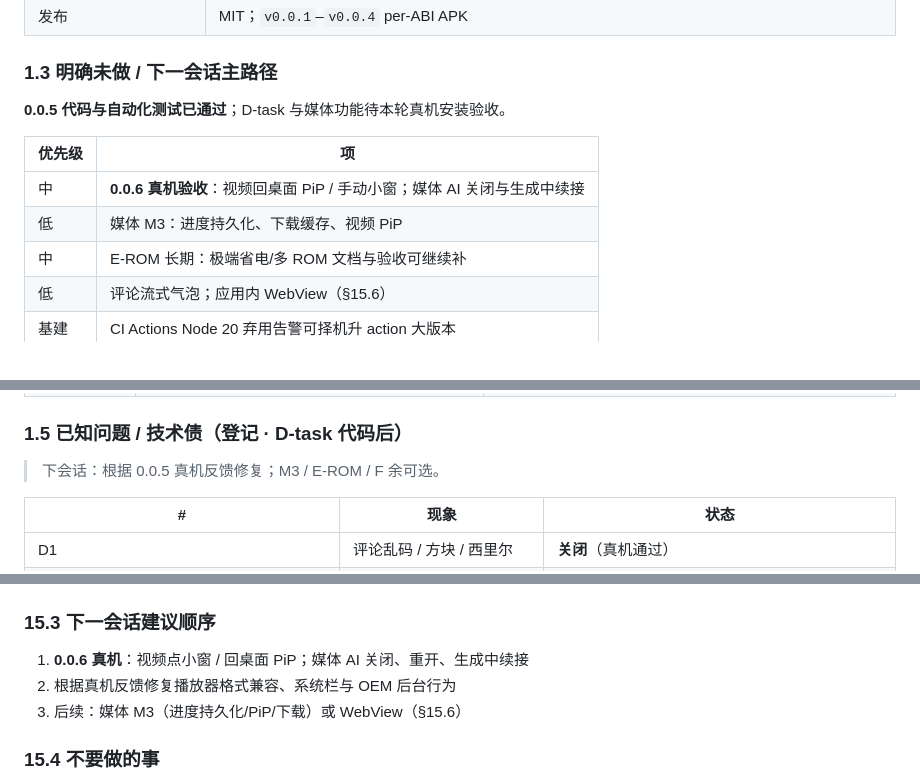
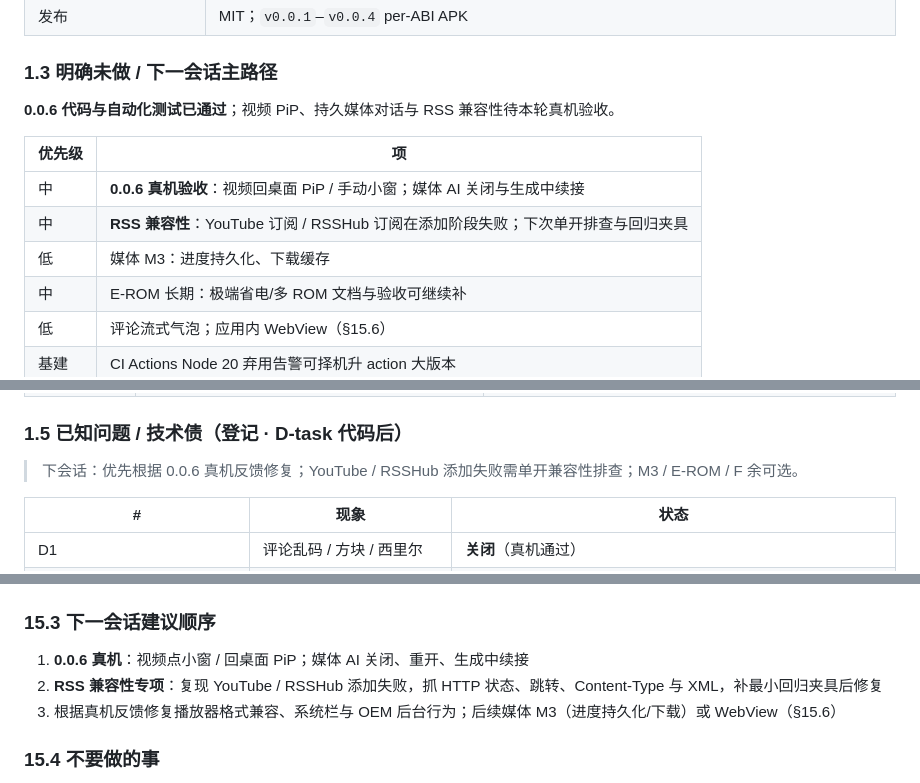
Before and after one commit to WEP-56/wepseed, a Markdown page: docs/IMPLEMENTATION.md, 3 parts joined by grey strips. Drawn GitHub-style.

Commit message:
docs: note youtube and rsshub compatibility gap

```diff
--- a/docs/IMPLEMENTATION.md
+++ b/docs/IMPLEMENTATION.md
@@ -93,12 +93,13 @@ test/
 
 ### 1.3 明确未做 / 下一会话主路径
 
-**0.0.5 代码与自动化测试已通过**；D-task 与媒体功能待本轮真机安装验收。
+**0.0.6 代码与自动化测试已通过**；视频 PiP、持久媒体对话与 RSS 兼容性待本轮真机验收。
 
 | 优先级 | 项 |
 |--------|-----|
 | 中 | **0.0.6 真机验收**：视频回桌面 PiP / 手动小窗；媒体 AI 关闭与生成中续接 |
-| 低 | 媒体 M3：进度持久化、下载缓存、视频 PiP |
+| 中 | **RSS 兼容性**：YouTube 订阅 / RSSHub 订阅在添加阶段失败；下次单开排查与回归夹具 |
+| 低 | 媒体 M3：进度持久化、下载缓存 |
 | 中 | E-ROM 长期：极端省电/多 ROM 文档与验收可继续补 |
 | 低 | 评论流式气泡；应用内 WebView（§15.6） |
 | 基建 | CI Actions Node 20 弃用告警可择机升 action 大版本 |
@@ -128,7 +129,7 @@ test/
 
 ### 1.5 已知问题 / 技术债（登记 · **D-task 代码后**）
 
-> 下会话：根据 0.0.5 真机反馈修复；M3 / E-ROM / F 余可选。
+> 下会话：优先根据 0.0.6 真机反馈修复；YouTube / RSSHub 添加失败需单开兼容性排查；M3 / E-ROM / F 余可选。
 
 | # | 现象 | 状态 |
 |---|------|------|
@@ -954,8 +957,8 @@ Scrubber:      左侧中部细横杠；选中变长变深；右滑取消
 ### 15.3 下一会话建议顺序
 
 1. **0.0.6 真机**：视频点小窗 / 回桌面 PiP；媒体 AI 关闭、重开、生成中续接
-2. 根据真机反馈修复播放器格式兼容、系统栏与 OEM 后台行为
-3. 后续：媒体 M3（进度持久化/PiP/下载）或 WebView（§15.6）
+2. **RSS 兼容性专项**：复现 YouTube / RSSHub 添加失败，抓 HTTP 状态、跳转、Content-Type 与 XML，补最小回归夹具后修复
+3. 根据真机反馈修复播放器格式兼容、系统栏与 OEM 后台行为；后续媒体 M3（进度持久化/下载）或 WebView（§15.6）
 
 ### 15.4 不要做的事
 
```
Also changed, not shown: other parts of docs/IMPLEMENTATION.md (+3 -1 lines).
